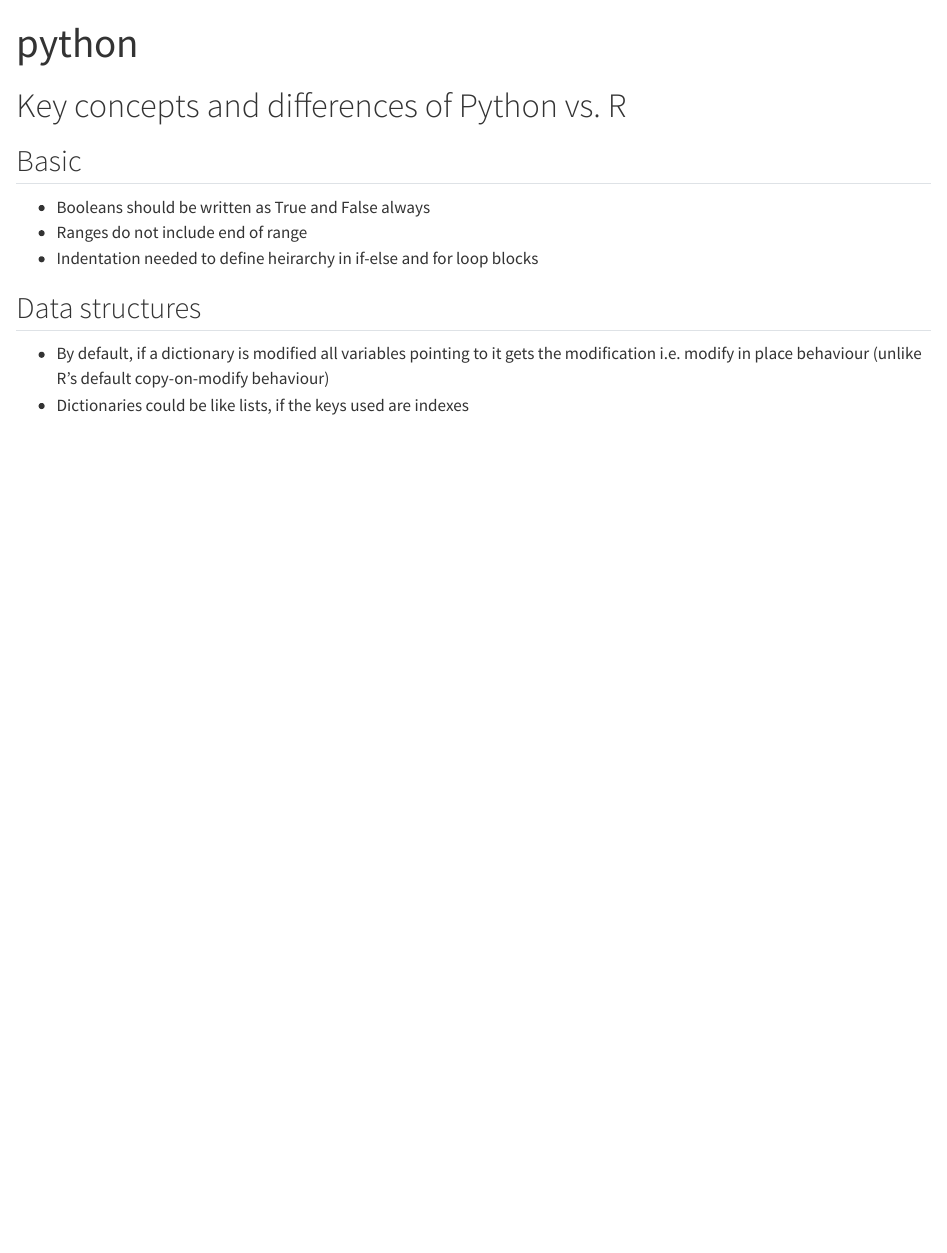
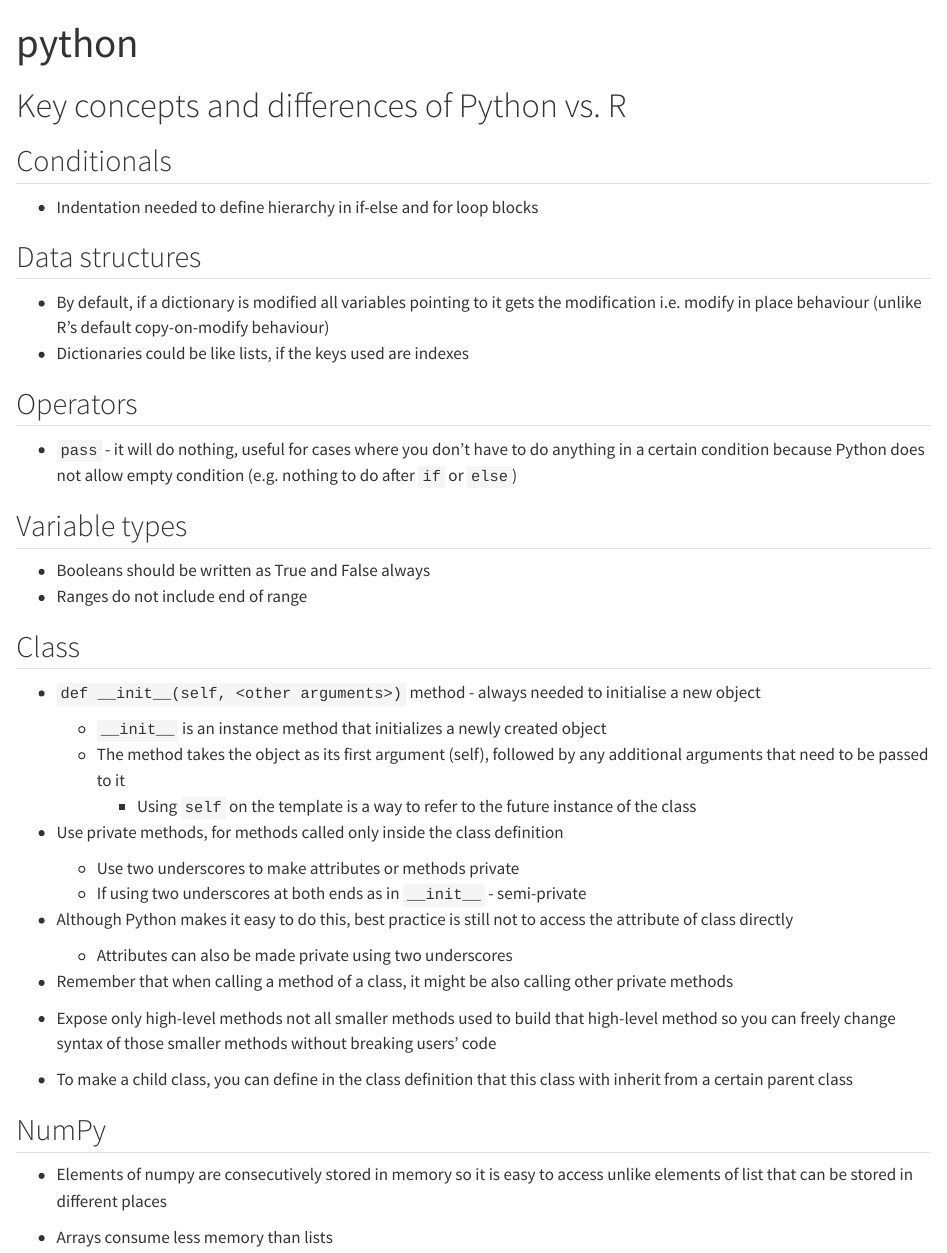
Before and after one commit to liezeltamon/data-science-kit, a Quarto document (python.qmd): the page in a window 1100 px wide, from its top. Rendered offline with R 4.5, knitr and Pandoc in place of Quarto, with nearby package versions.

Commit message:
Notes python intro and data science OBDS course

```diff
--- a/python.qmd
+++ b/python.qmd
@@ -5,13 +5,42 @@
 
 # Key concepts and differences of Python vs. R
 
-## Basic
+## Conditionals
+- Indentation needed to define hierarchy in if-else and for loop blocks
 
+## Data structures
+- By default, if a dictionary is modified all variables pointing to it gets the modification i.e. modify in place behaviour (unlike R's default copy-on-modify behaviour)
+- Dictionaries could be like lists, if the keys used are indexes
+
+## Operators
+- `pass` - it will do nothing, useful for cases where you don't have to do anything in a certain condition because Python does not allow empty condition (e.g. nothing to do after `if` or `else`)
+
+## Variable types
 - Booleans should be written as True and False always
 - Ranges do not include end of range
-- Indentation needed to define heirarchy in if-else and for loop blocks
 
-## Data structures
+## Class
 
-- By default, if a dictionary is modified all variables pointing to it gets the modification i.e. modify in place behaviour (unlike R's default copy-on-modify behaviour)
-- Dictionaries could be like lists, if the keys used are indexes
+- `def __init__(self, <other arguments>)` method - always needed to initialise a new object
+   + `__init__` is an instance method that initializes a newly created object
+   + The method takes the object as its first argument (self), followed by any additional arguments that need to be passed to it
+     - Using `self` on the template is a way to refer to the future instance of the class
+
+- Use private methods, for methods called only inside the class definition
+  + Use two underscores to make attributes or methods private
+  + If using two underscores at both ends as in `__init__` - semi-private
+
+- Although Python makes it easy to do this, best practice is still not to access the attribute of class directly
+  + Attributes can also be made private using two underscores
+
+- Remember that when calling a method of a class, it might be also calling other private methods
+
+- Expose only high-level methods not all smaller methods used to build that high-level method so you can freely change syntax of those smaller methods without breaking users' code
+
+- To make a child class, you can define in the class definition that this class with inherit from a certain parent class
+
+## NumPy
+
+- Elements of numpy are consecutively stored in memory so it is easy to access unlike elements of list that can be stored in different places
+
+- Arrays consume less memory than lists
```
